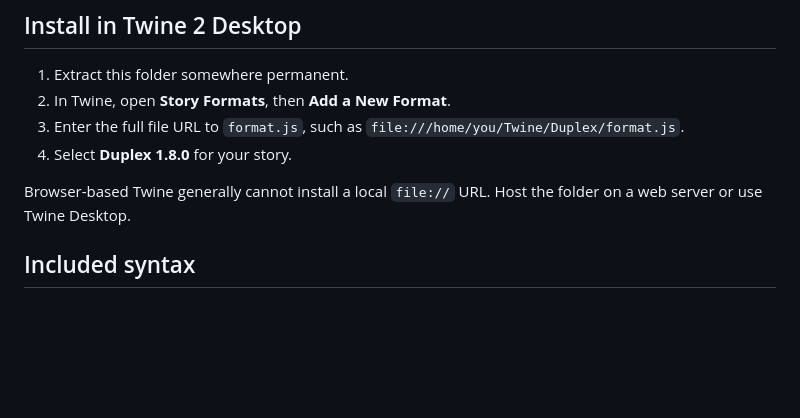
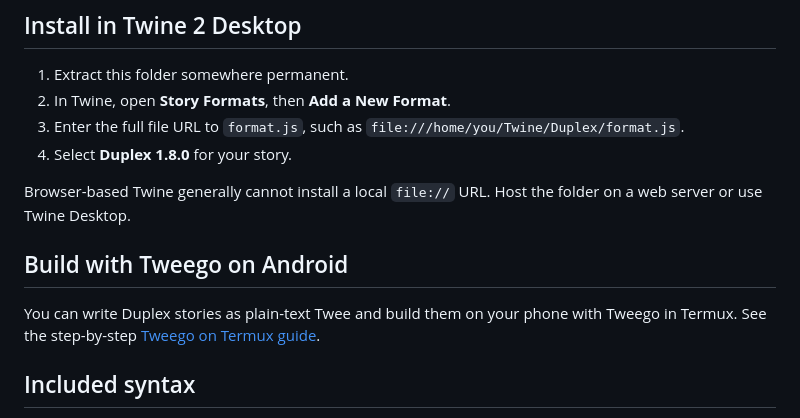
Before and after one commit to Techy-Nature/duplex-story-format, a Markdown page: README.md, the part around the change. GitHub-like rendering; blank space fills up the shorter version.

```diff
--- a/README.md
+++ b/README.md
@@ -33,6 +33,10 @@ For JavaScript-based setup, Story JavaScript may set `Config.displayMode` to `"a
 4. Select **Duplex 1.8.0** for your story.
 
 Browser-based Twine generally cannot install a local `file://` URL. Host the folder on a web server or use Twine Desktop.
+
+## Build with Tweego on Android
+
+You can write Duplex stories as plain-text Twee and build them on your phone with Tweego in Termux. See the step-by-step [Tweego on Termux guide](Duplex%201.5.0/duplex-format/TWEEGO-TERMUX.md).
 
 ## Included syntax
 
```
Also changed, not shown: Duplex 1.5.0/duplex-format/TWEEGO-TERMUX.md (added, +218 -0 lines).
